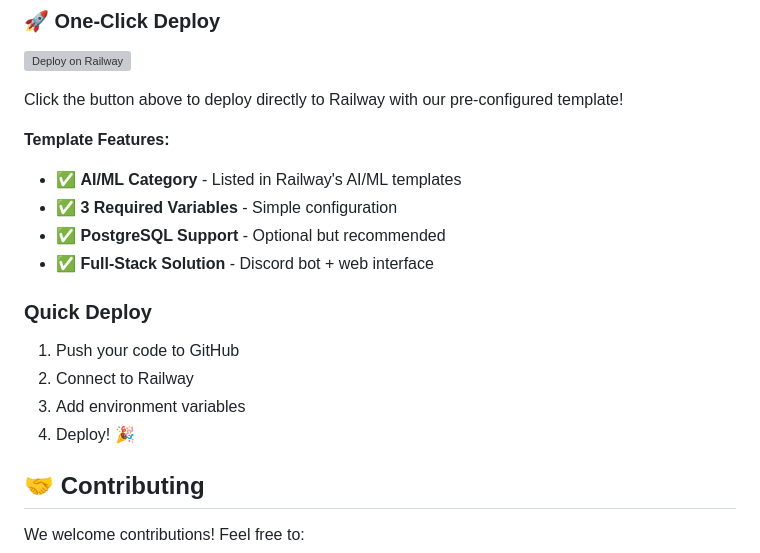
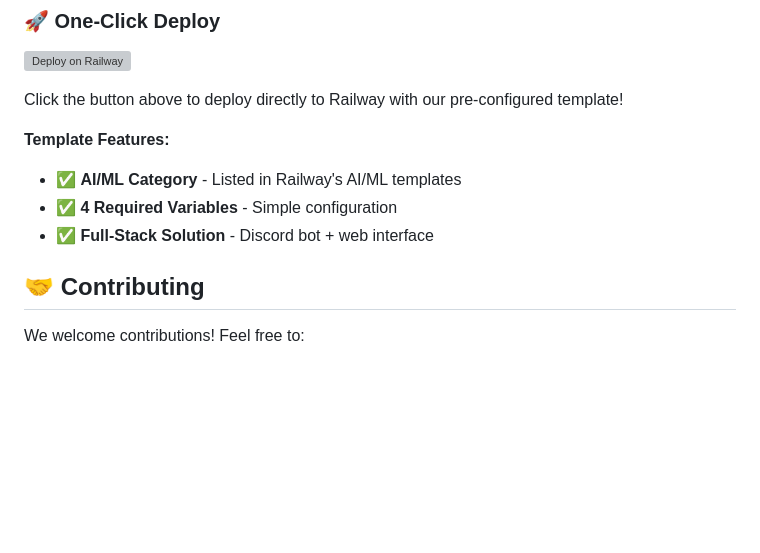
Before and after one commit to xynnpg/DiscordAI, a Markdown page: README.md, the part around the change. Drawn GitHub-style; blank space fills up the shorter version; grey boxes are pictures that could not be loaded.

```diff
--- a/README.md
+++ b/README.md
@@ -154,16 +154,9 @@ Click the button above to deploy directly to Railway with our pre-configured tem
 
 **Template Features:**
 - ✅ **AI/ML Category** - Listed in Railway's AI/ML templates
-- ✅ **3 Required Variables** - Simple configuration
-- ✅ **PostgreSQL Support** - Optional but recommended
+- ✅ **4 Required Variables** - Simple configuration
 - ✅ **Full-Stack Solution** - Discord bot + web interface
 
-### Quick Deploy
-
-1. Push your code to GitHub
-2. Connect to Railway
-3. Add environment variables
-4. Deploy! 🎉
 
 ## 🤝 Contributing
 
```
